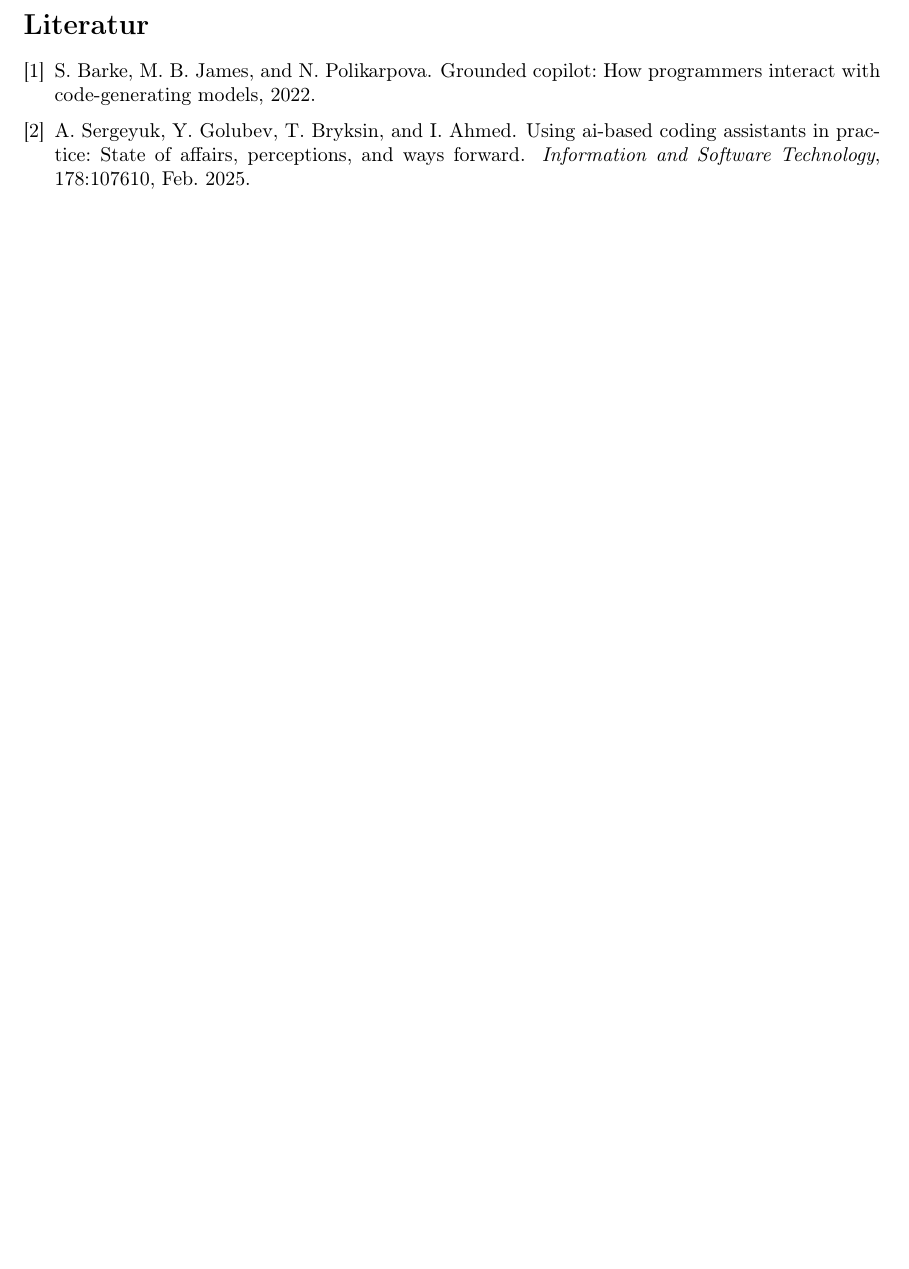
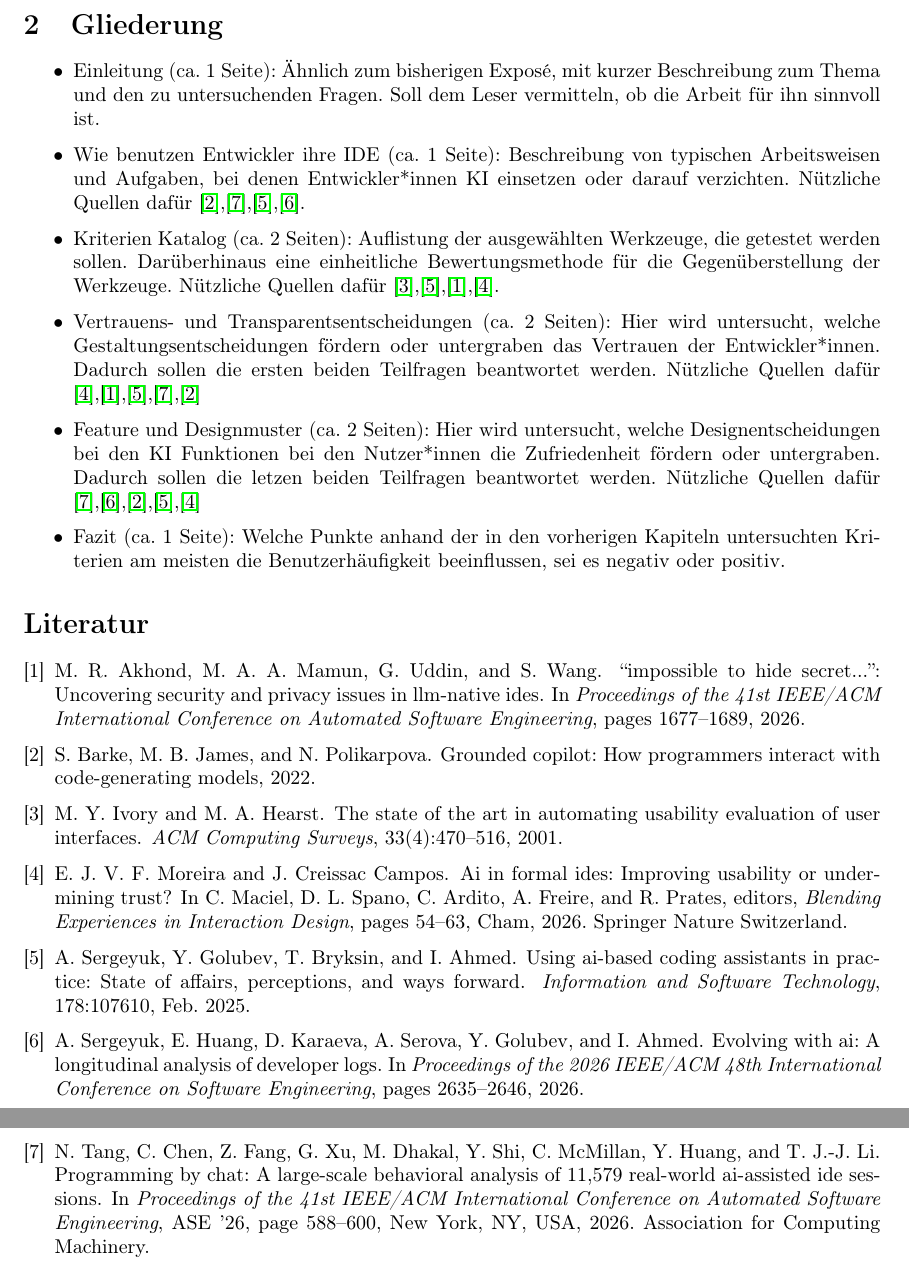
Before and after one commit to Konstantin-Fastovski/human-centered-software-engineering, a LaTeX document (expose.tex): part of page 3 of 3 before the commit and two parts of pages 3 and 4 of 4 after it, the two joined at a grey line, cut at the place of the change, the shorter picture padded with empty space. Compiled offline with pdfLaTeX.

Commit message:
add structure

```diff
--- a/expose.tex
+++ b/expose.tex
@@ -85,7 +85,15 @@
 
     \subsection{Ergebnis}
     Es entsteht eine Datenlage, aus der die wesentlichen Eigenschaften der Implementierungen von beispielsweise KI-Chatfenstern deutlich werden, die für Nutzer*innen von Bedeutung sind. Daraus werden Nutzbarkeitsfaktoren abgeleitet, die Effektivität und Akzeptanz von KI-Werkzeugen beeinflussen, sowie Empfehlungen für die Gestaltung von vertrauenswürdigen und transparenten Werkzeugen.
-
+\section{Gliederung}
+    \begin{itemize}
+        \item Einleitung (ca. 1 Seite): Ähnlich zum bisherigen Exposé, mit kurzer Beschreibung zum Thema und den zu untersuchenden Fragen. Soll dem Leser vermitteln, ob die Arbeit für ihn sinnvoll ist.
+        \item Wie benutzen Entwickler ihre IDE (ca. 1 Seite): Beschreibung von typischen Arbeitsweisen und Aufgaben, bei denen Entwickler*innen KI einsetzen oder darauf verzichten. Nützliche Quellen dafür \cite{barke2022groundedcopilotprogrammersinteract},\cite{10.1145/3832783.3834377},\cite{Sergeyuk_2025},\cite{sergeyuk2026evolving}.
+        \item Kriterien Katalog (ca. 2 Seiten): Auflistung der ausgewählten Werkzeuge, die getestet werden sollen. Darüberhinaus eine einheitliche Bewertungsmethode für die Gegenüberstellung der Werkzeuge. Nützliche Quellen dafür \cite{Ivory2001},\cite{Sergeyuk_2025},\cite{akhond2026impossible},\cite{10.1007/978-3-032-22937-3_5}.
+        \item Vertrauens- und Transparentsentscheidungen (ca. 2 Seiten): Hier wird untersucht, welche Gestaltungsentscheidungen fördern oder untergraben das Vertrauen der Entwickler*innen. Dadurch sollen die ersten beiden Teilfragen beantwortet werden. Nützliche Quellen dafür \cite{10.1007/978-3-032-22937-3_5},\cite{akhond2026impossible},\cite{Sergeyuk_2025},\cite{10.1145/3832783.3834377},\cite{barke2022groundedcopilotprogrammersinteract}
+        \item Feature und Designmuster (ca. 2 Seiten): Hier wird untersucht, welche Designentscheidungen bei den KI Funktionen bei den Nutzer*innen die Zufriedenheit fördern oder untergraben. Dadurch sollen die letzen beiden Teilfragen beantwortet werden. Nützliche Quellen dafür \cite{10.1145/3832783.3834377},\cite{sergeyuk2026evolving},\cite{barke2022groundedcopilotprogrammersinteract},\cite{Sergeyuk_2025},\cite{10.1007/978-3-032-22937-3_5}
+        \item Fazit (ca. 1 Seite): Welche Punkte anhand der in den vorherigen Kapiteln untersuchten Kriterien am meisten die Benutzerhäufigkeit beeinflussen, sei es negativ oder positiv.
+    \end{itemize}
 \bibliographystyle{abbrv}
 \bibliography{literatur} % Daten aus der Datei literatur.bib verwenden.
 
```
